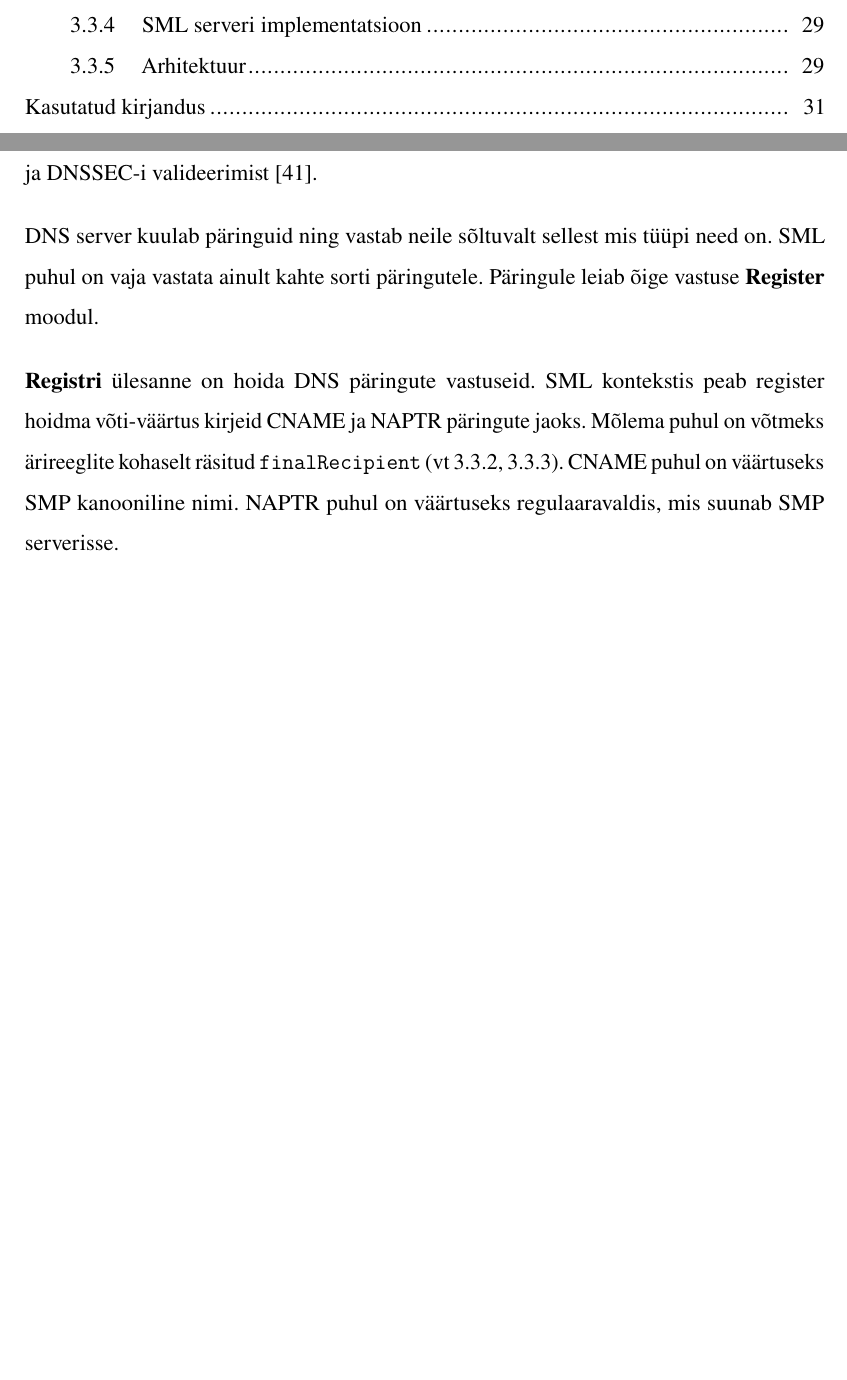
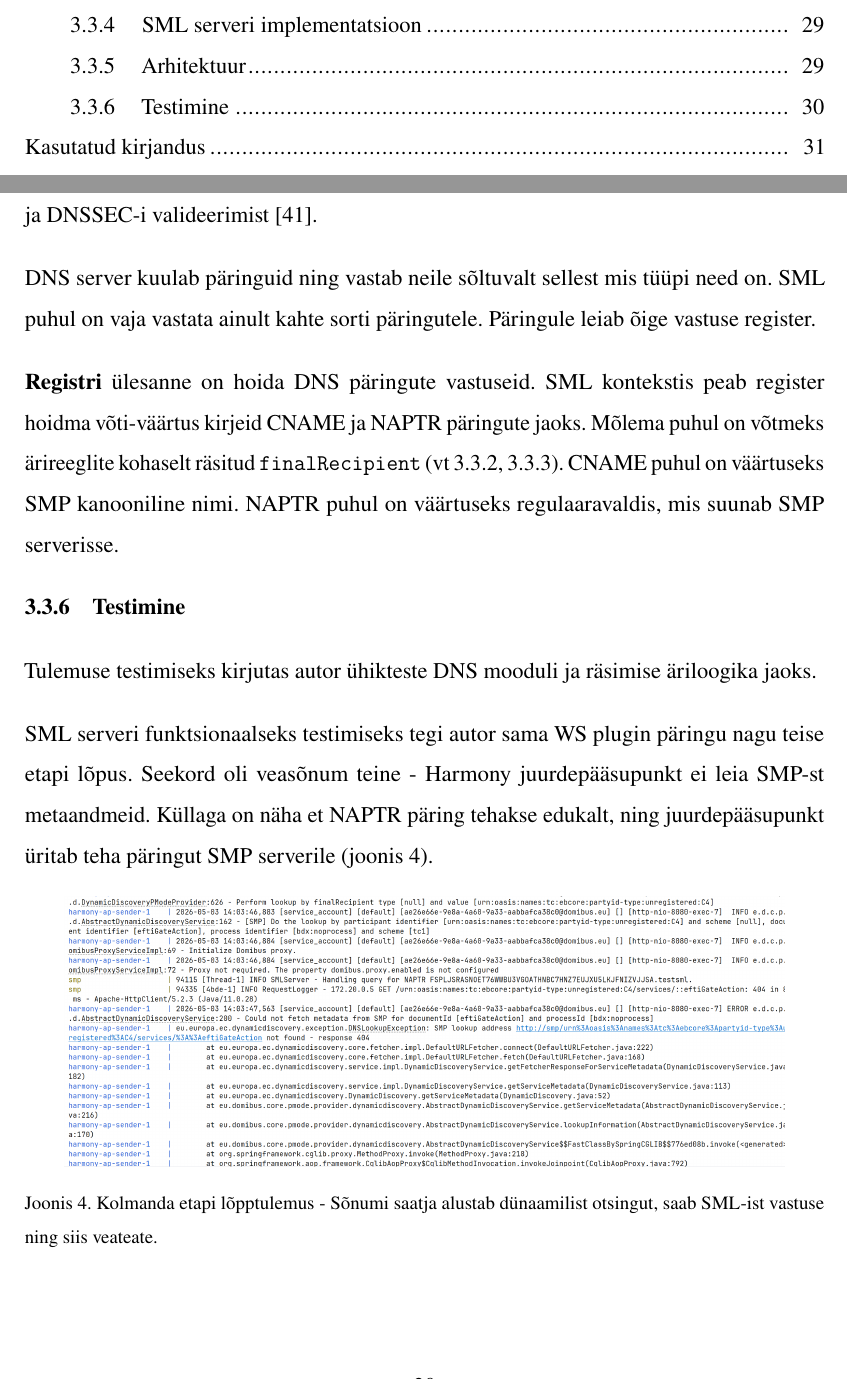
Before and after one commit to Rig14/eDelivery-SMP-SML, a LaTeX thesis (docs/thesis/main.tex, which reads docs/thesis/chapters/poc-creation.tex): two parts of pages 7 and 30 of 38, joined at a grey line, cut so that both start at the same text, the shorter picture padded with empty space. Compiled offline with pdfLaTeX.

Commit message:
end of section 3

```diff
--- a/docs/thesis/chapters/poc-creation.tex
+++ b/docs/thesis/chapters/poc-creation.tex
@@ -366,7 +366,7 @@ ja DNSSEC-i valideerimist \cite{dnsjava_lib}.
 
 DNS server kuulab päringuid ning vastab neile sõltuvalt sellest mis tüüpi need on.
 SML puhul on vaja vastata ainult kahte sorti päringutele.
-Päringule leiab õige vastuse \textbf{Register} moodul.
+Päringule leiab õige vastuse register.
 
 
 \textbf{Registri} ülesanne on hoida DNS päringute vastuseid.
@@ -374,3 +374,21 @@ SML kontekstis peab register hoidma võti-väärtus kirjeid CNAME ja NAPTR päri
 Mõlema puhul on võtmeks ärireeglite kohaselt räsitud \texttt{finalRecipient}
 (vt~\ref{cname},~\ref{naptr}). CNAME puhul on väärtuseks SMP kanooniline nimi.
 NAPTR puhul on väärtuseks regulaaravaldis, mis suunab SMP serverisse.
+
+
+\subsection{Testimine}
+Tulemuse testimiseks kirjutas autor ühikteste DNS mooduli ja räsimise äriloogika jaoks.
+
+SML serveri funktsionaalseks testimiseks tegi autor sama WS plugin
+päringu nagu teise etapi lõpus. Seekord oli veasõnum teine -
+Harmony juurdepääsupunkt ei leia SMP-st metaandmeid.
+Küllaga on näha et NAPTR päring tehakse edukalt,
+ning juurdepääsupunkt üritab teha päringut SMP serverile (joonis~\ref{fig:poc-stage-3-result}).
+
+\begin{figure}[H]
+  \centering
+  \includegraphics[width=0.9\textwidth]{figures/poc-stage-3-result.png}
+  \caption{Kolmanda etapi lõpptulemus - Sõnumi saatja alustab dünaamilist otsingut, saab SML-ist vastuse
+  ning siis veateate.}
+  \label{fig:poc-stage-3-result}
+\end{figure}
```
Also changed, not shown: docs/thesis/figures/poc-stage-3-result.png (added), docs/thesis/main.pdf, docs/thesis/chapters/poc-creation.tex (2 more changed lines).
